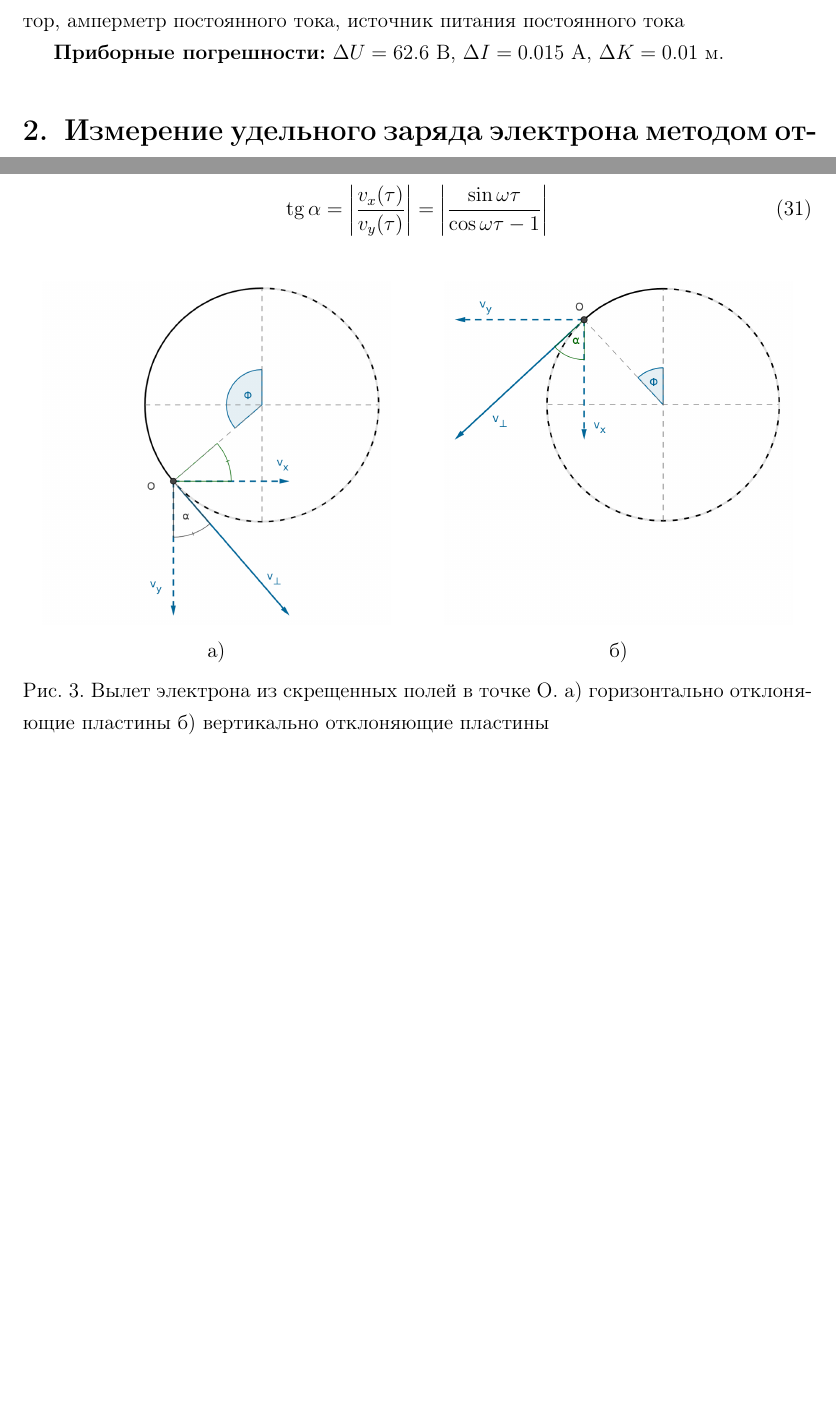
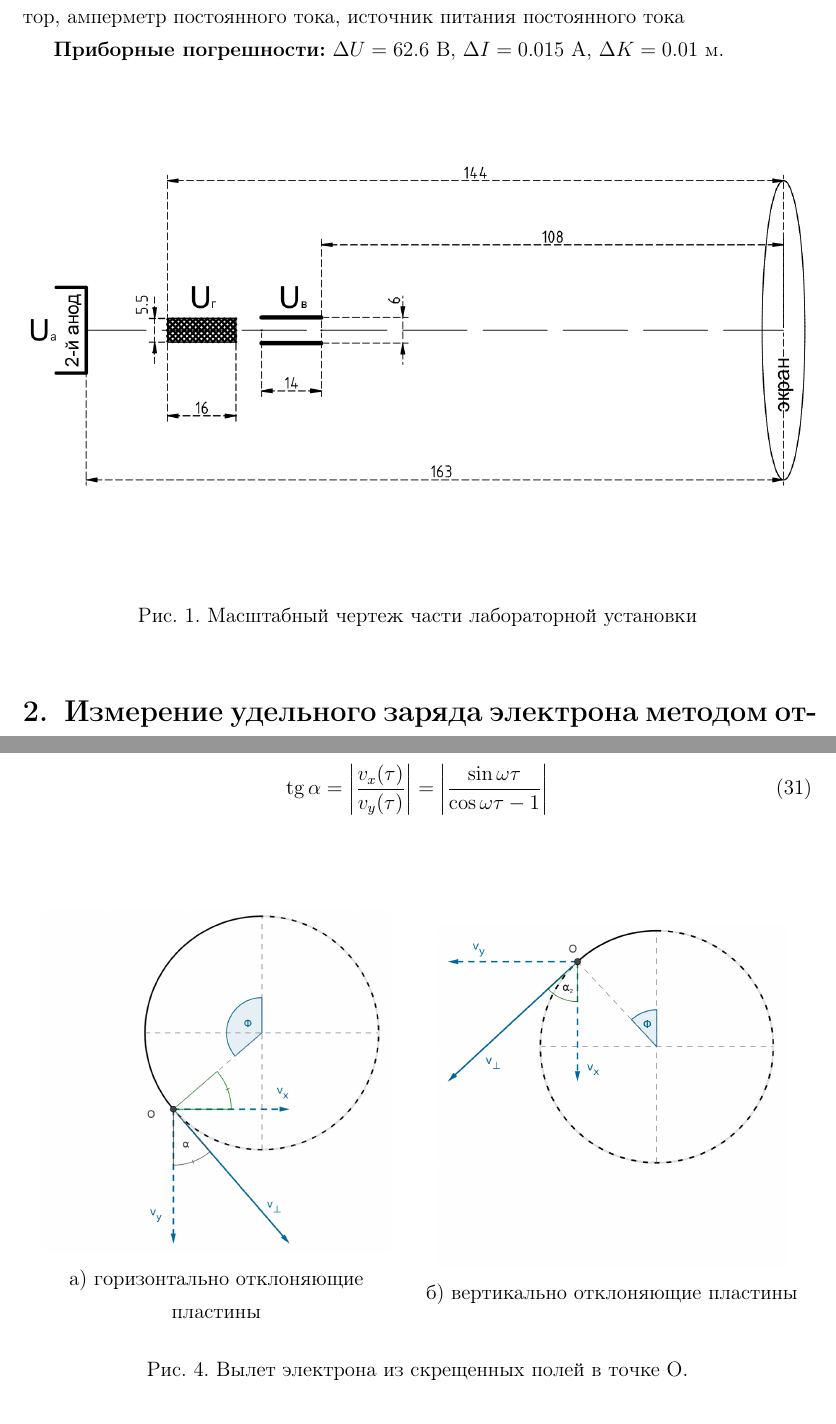
Before and after one commit to FedorSarafanov/lab, a LaTeX document (Лабораторная_3/index.tex, which reads Лабораторная_3/addons/lab-head.tex): two parts of pages 2 and 10 of 11 before the commit and two parts of pages 3 and 11 of 12 after it, joined at a grey line, cut so that both start at the same text, the shorter picture padded with empty space. Compiled offline with pdfLaTeX.

Commit message:
Добавлен чертеж установки

```diff
--- a/Лабораторная_3/addons/lab-head.tex
+++ b/Лабораторная_3/addons/lab-head.tex
@@ -1,8 +1,8 @@
-\documentclass[a4paper,12pt]{article}
+\documentclass[a4paper,12pt,oneside]{article}
 
 %%%%%%%%%%%%%%%%%%%%%%%%%%%%%%%%%%%%%%%%%%%%%%%%%%%%%%%%%%%%%%%%%%%%%%%%%%%%%%%
 
-\usepackage{extsizes}
+% \usepackage{extsizes}
 \usepackage{cmap}
 \usepackage[T2A]{fontenc}
 \usepackage[utf8x]{inputenc}
@@ -21,7 +21,7 @@
 %%%%%%%%%%%%%%%%%%%%%%%%%%%%%%%%%%%%%%%%%%%%%%%%%%%%%%%%%%%%%%%%%%%%%%%%%%%%%%%
 
 	% назначить цвета при подключении hyperref
-\usepackage[unicode, colorlinks, urlcolor=magenta, linkcolor=black, pagecolor=black]{hyperref}
+% \usepackage[unicode, colorlinks, urlcolor=magenta, linkcolor=black]{hyperref}
 	% linkcolor=
 	% цвет гиперссылок внутри документа, по-умолчанию red
 	% pagecolor=
--- a/Лабораторная_3/index.tex
+++ b/Лабораторная_3/index.tex
@@ -1,8 +1,8 @@
 %%%%%%%%%%%%%%%%%%%%%%%%%%%%%%%%%%%%%%%%%%%%%%%%%%%%%%%%%%%%%%%%%%%%%%%%%%%%%%%
 \input{addons/lab-head}  % преамбула
-\usepackage{wrapfig}
+% \usepackage{wrapfig}
 %%%%%%%%%%%%%%%%%%%%%%%%%%%%%%%%%%%%%%%%%%%%%%%%%%%%%%%%%%%%%%%%%%%%%%%%%%%%%%%
-
+\usepackage{soul}
 \newcommand{\labauthors}{Сарафанов Ф.\,Г}%., Сидоров Д.\,А.}
 \newcommand{\labauthor}{Сарафанов~Ф.\,Г.}
 \newcommand{\labnumber}{27}
@@ -72,6 +72,13 @@
 экспериментальная установка (ЭЛТ и блок питания), коммутатор, амперметр постоянного тока, источник питания постоянного тока
 
 \textbf{Приборные погрешности:} $\Delta{U}=62.6\ \text{В}$, $\Delta{I}=0.015\ \text{А}$, $\Delta{K}=0.01\ \text{м}$.
+
+\begin{figure}[ht!]
+	\centering
+	\includegraphics[width=\textwidth]{chem}
+	\caption{Масштабный чертеж части лабораторной установки}
+	\label{fig:figure1}
+\end{figure}
 
 \section{Измерение удельного заряда электрона методом отклонения земным магнитным полем}
 
@@ -370,21 +377,22 @@
 \end{equation}
 
 
-% \begin{figure}[h!]
+% \begin{figure}[ht!]
 % 	\centering
 % 	\includegraphics[width=0.65\textwidth]{figure_3.eps}
 % 	\caption{Вылет электрона из скрещенных полей в точке O}
 % 	\label{fig:figure1}
 % \end{figure}
 
-\begin{figure}[h!]
+\begin{figure}[ht!]
+\vspace{1cm}
 \centering
-\begin{minipage}[h!]{0.49\linewidth}
-\center{\includegraphics[width=0.9\linewidth]{vert.png} \\ а)}
+\begin{minipage}[ht!]{0.49\linewidth}
+\center{\includegraphics[width=0.9\linewidth]{o_horisontal} \\ а) горизонтально отклоняющие пластины}
 \end{minipage}
 \hfill
-\begin{minipage}[h!]{0.49\linewidth}
-\center{\includegraphics[width=0.9\linewidth]{hor.png} \\ б)}
+\begin{minipage}[ht!]{0.49\linewidth}
+\center{\includegraphics[width=0.9\linewidth]{o_vertical} \\ б) вертикально отклоняющие пластины}
 \end{minipage}
-\centering
-\caption{Вылет электрона из скрещенных полей в точке O. a) горизонтально отклоняющие пластины б) вертикально отклоняющие пластины}
+\vspace{0.5cm}
+\caption{Вылет электрона из скрещенных полей в точке O.}
```
Also changed, not shown: Лабораторная_3/img/chem.png (added), Лабораторная_3/img/chem_old.png (added), Лабораторная_3/img/hor.png (deleted), Лабораторная_3/img/o_horisontal.png (renamed from Лабораторная_3/img/vert.png), Лабораторная_3/img/o_vertical.png (added), Лабораторная_3/index.pdf, Лабораторная_3/other/index.pdf, Лабораторная_3/index.tex (11 more changed lines), 10 other files.
